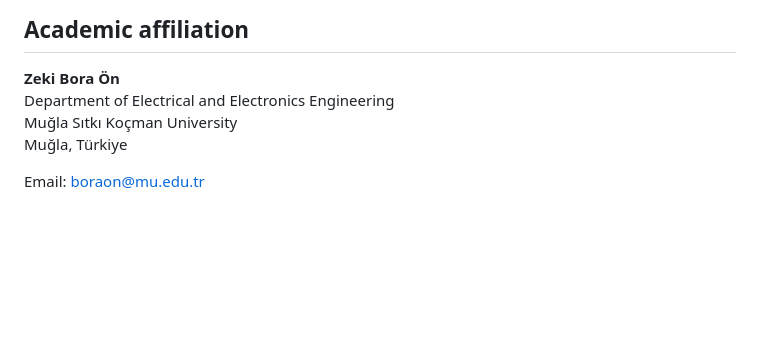
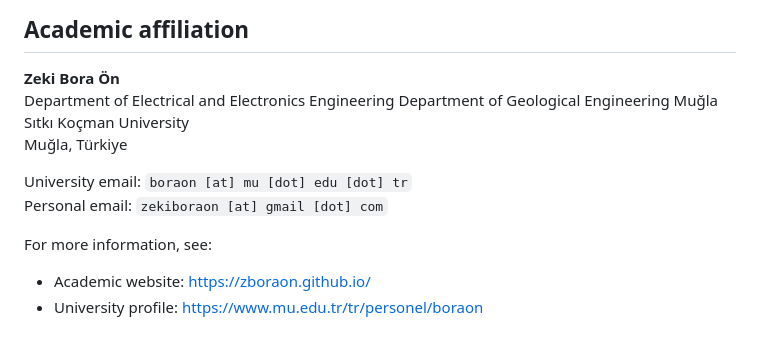
Before and after one commit to zboraon/zboraon.github.io, a Markdown page: README.md, the part around the change. Drawn GitHub-style; blank space fills up the shorter version.

```diff
--- a/README.md
+++ b/README.md
@@ -193,7 +193,14 @@ For scientific claims and citations, please consult the **published article and
 
 **Zeki Bora Ön**
 Department of Electrical and Electronics Engineering
+Department of Geological Engineering
 Muğla Sıtkı Koçman University
 Muğla, Türkiye
 
-Email: boraon@mu.edu.tr
+University email: `boraon [at] mu [dot] edu [dot] tr`
+Personal email: `zekiboraon [at] gmail [dot] com`
+
+For more information, see:
+
+- Academic website: https://zboraon.github.io/
+- University profile: https://www.mu.edu.tr/tr/personel/boraon
```
